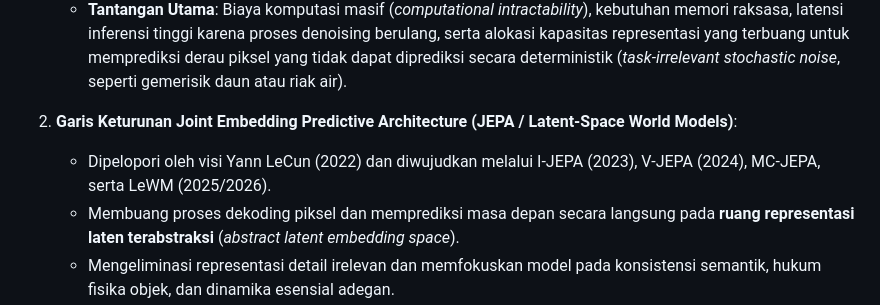
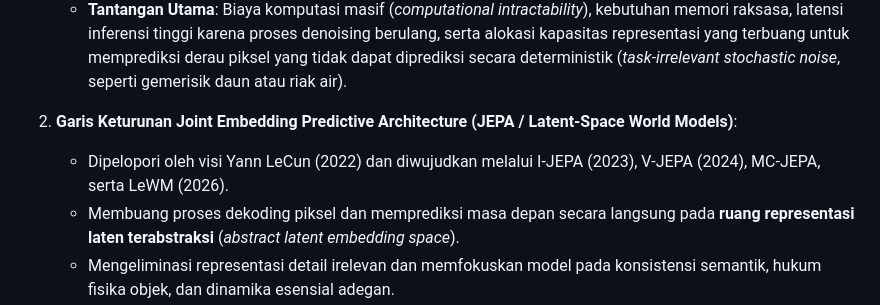
Before and after one commit to aryarefman/penulisan-ilmiah, a Markdown page: 01_PROTOKOL_DAN_PICOC.md, the part around the change. Drawn GitHub-style.

```diff
--- a/01_PROTOKOL_DAN_PICOC.md
+++ b/01_PROTOKOL_DAN_PICOC.md
@@ -24,7 +24,7 @@ Pada domain video dan data visual berurutan, riset world model terbelah menjadi
    - **Tantangan Utama**: Biaya komputasi masif (*computational intractability*), kebutuhan memori raksasa, latensi inferensi tinggi karena proses denoising berulang, serta alokasi kapasitas representasi yang terbuang untuk memprediksi derau piksel yang tidak dapat diprediksi secara deterministik (*task-irrelevant stochastic noise*, seperti gemerisik daun atau riak air).
 
 2. **Garis Keturunan Joint Embedding Predictive Architecture (JEPA / Latent-Space World Models)**:
-   - Dipelopori oleh visi Yann LeCun (2022) dan diwujudkan melalui I-JEPA (2023), V-JEPA (2024), MC-JEPA, serta LeWM (2025/2026).
+   - Dipelopori oleh visi Yann LeCun (2022) dan diwujudkan melalui I-JEPA (2023), V-JEPA (2024), MC-JEPA, serta LeWM (2026).
    - Membuang proses dekoding piksel dan memprediksi masa depan secara langsung pada **ruang representasi laten terabstraksi** (*abstract latent embedding space*).
    - Mengeliminasi representasi detail irelevan dan memfokuskan model pada konsistensi semantik, hukum fisika objek, dan dinamika esensial adegan.
    - **Tantangan Utama**: Menjaga stabilitas pembelajaran agar tidak runtuh (*representation collapse*) tanpa fungsi loss kontrasif negatif yang mahal, serta keterbatasan bahwa representasi laten tidak dapat divisualisasikan kembali menjadi video kasat mata secara langsung tanpa decoder tambahan.
```
Also changed, not shown: 02_STRATEGI_PENCARIAN_DAN_PRISMA.md (+10 -10 lines).
